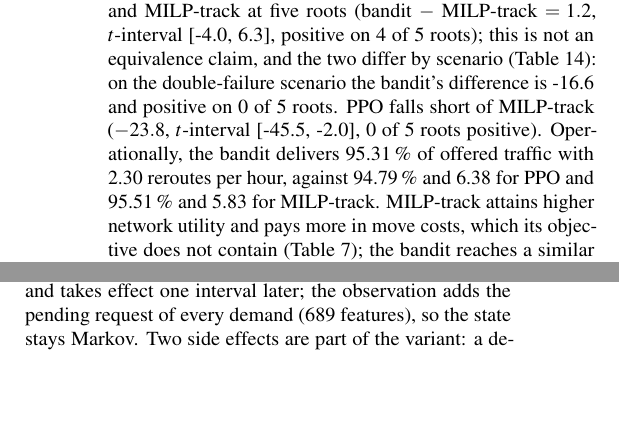
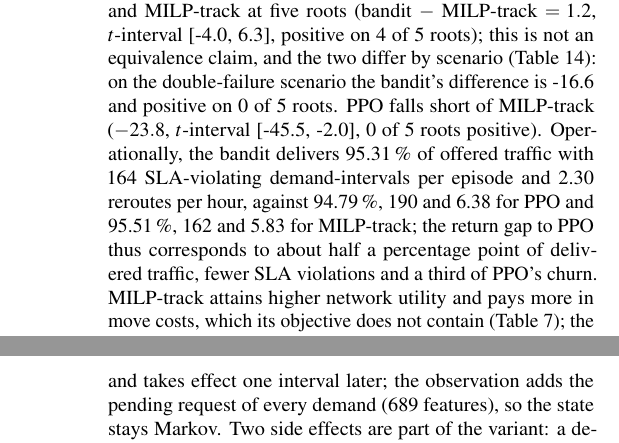
Before and after one commit to ugurefeyigit/rl-in-mpls, a LaTeX paper (paper/main.tex, which reads paper/sections/results_main.tex): two parts of the columns of pages 6 and 7 of 18 before the commit and two parts of the columns of pages 6 and 8 of 18 after it, joined at a grey line, cut so that both start at the same text, the shorter picture padded with empty space. Compiled offline with pdfLaTeX.

Commit message:
Governance test: admit docs/FUTURE_WORK.md as a post-study addition; RQ1 operational units
Co-Authored-By: Claude Opus 5.5 <noreply@anthropic.com>
Claude-Session: https://claude.ai/code/session_018n5SgRGB1EggQfqcrjiwFf

```diff
--- a/paper/sections/results_main.tex
+++ b/paper/sections/results_main.tex
@@ -35,9 +35,12 @@ short of MILP-track ($\PPOMinusMilp$, $t$-interval [\PPOMinusMilpTLo,
 \PPOMinusMilpTHi], \PPOMinusMilpRootsPositive{} of \GapRoots{} roots
 positive). Operationally, the
 bandit delivers \TestBanditDelivered\,\% of offered traffic with
-\TestBanditReroutes{} reroutes per hour, against \TestPPODelivered\,\% and
-\TestPPOReroutes{} for PPO and \TestMilpDelivered\,\% and \TestMilpReroutes{}
-for MILP-track. MILP-track attains higher network utility and pays more in
+\TestBanditSla{} SLA-violating demand-intervals per episode and
+\TestBanditReroutes{} reroutes per hour, against \TestPPODelivered\,\%,
+\TestPPOSla{} and \TestPPOReroutes{} for PPO and \TestMilpDelivered\,\%,
+\TestMilpSla{} and \TestMilpReroutes{} for MILP-track; the return gap to PPO
+thus corresponds to about half a percentage point of delivered traffic, fewer
+SLA violations and a third of PPO's churn. MILP-track attains higher network utility and pays more in
 move costs, which its objective does not contain (Table~\ref{tab:decomp}); the
 bandit reaches a similar return with \ChurnRatioBanditMilp{} times its reroute
 rate. MILP-track's two parameters were not tuned for this reward; a
```
Also changed, not shown: 1 other file.
